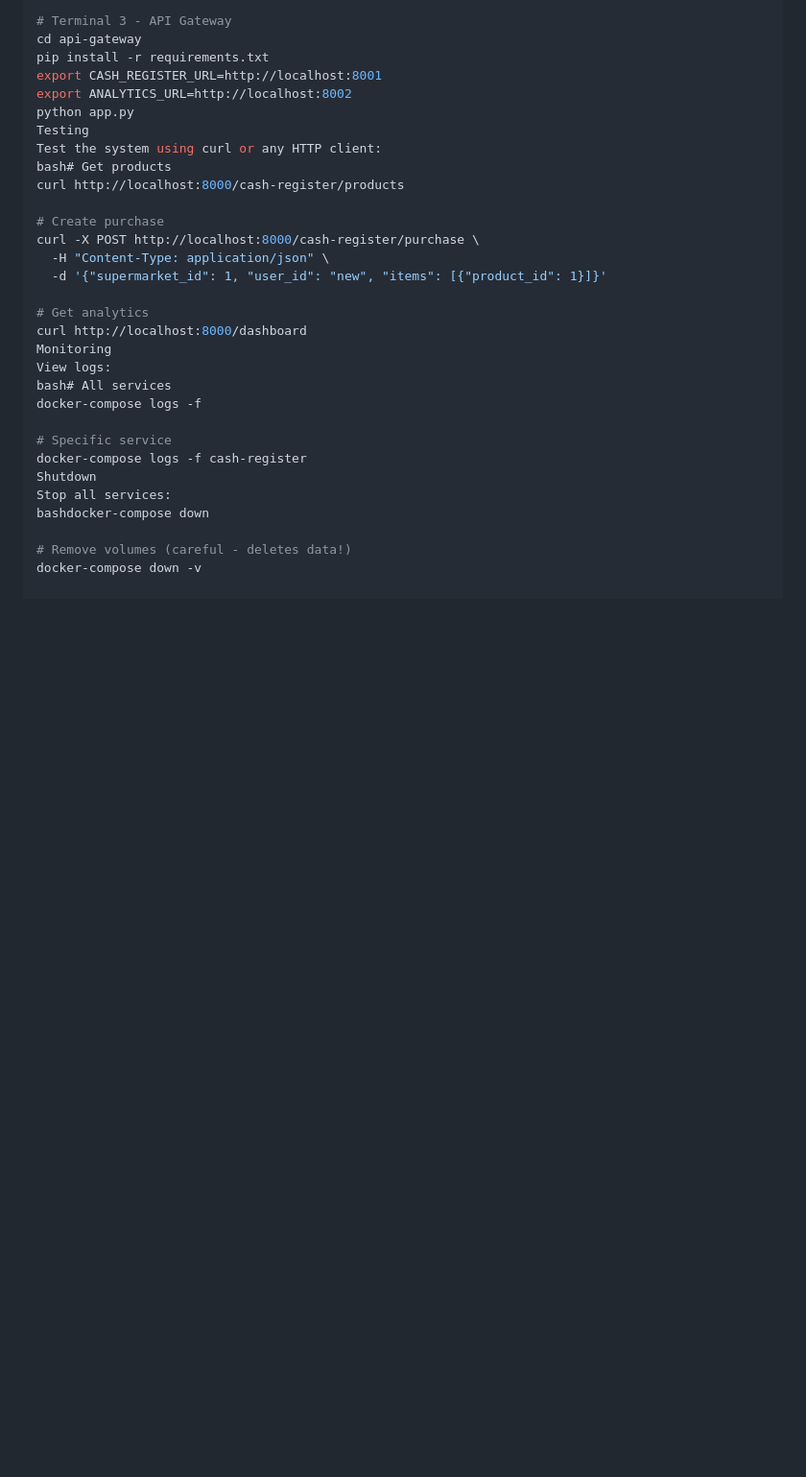
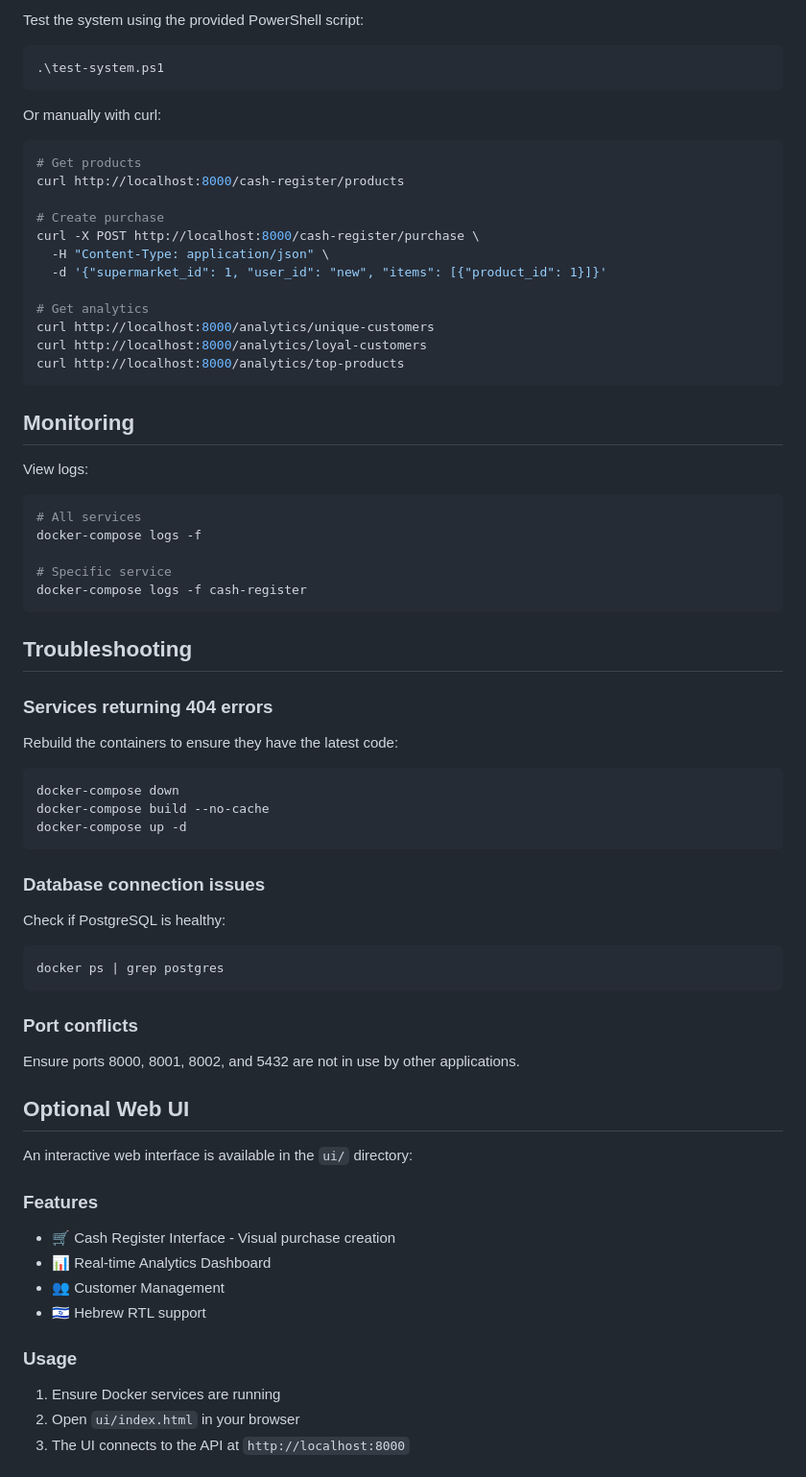
Before and after one commit to morsimha/icash-supermarket, a Markdown page: README.md, the part around the change printed below. Shown: that part at 96% size. GitHub-like rendering; blank space fills up the shorter version.

Commit message:
Add optional web UI and update documentation

````diff
--- a/README.md
+++ b/README.md
@@ -96,13 +172,12 @@ python app.py
 
-# Terminal 3 - API Gateway
-cd api-gateway
-pip install -r requirements.txt
-export CASH_REGISTER_URL=http://localhost:8001
-export ANALYTICS_URL=http://localhost:8002
-python app.py
-Testing
-Test the system using curl or any HTTP client:
-bash# Get products
+Test the system using the provided PowerShell script:
+```powershell
+.\test-system.ps1
+```
+
+Or manually with curl:
+```bash
+# Get products
 curl http://localhost:8000/cash-register/products
 
 # Create purchase
@@ -111,17 +186,53 @@ curl -X POST http://localhost:8000/cash-register/purchase \
   -d '{"supermarket_id": 1, "user_id": "new", "items": [{"product_id": 1}]}'
 
 # Get analytics
-curl http://localhost:8000/dashboard
-Monitoring
+curl http://localhost:8000/analytics/unique-customers
+curl http://localhost:8000/analytics/loyal-customers
+curl http://localhost:8000/analytics/top-products
+```
+
+## Monitoring
+
 View logs:
-bash# All services
+```bash
+# All services
 docker-compose logs -f
 
 # Specific service
 docker-compose logs -f cash-register
-Shutdown
-Stop all services:
-bashdocker-compose down
+```
 
-# Remove volumes (careful - deletes data!)
-docker-compose down -v
+## Troubleshooting
+
+### Services returning 404 errors
+Rebuild the containers to ensure they have the latest code:
+```bash
+docker-compose down
+docker-compose build --no-cache
+docker-compose up -d
+```
+
+### Database connection issues
+Check if PostgreSQL is healthy:
+```bash
+docker ps | grep postgres
+```
+
+### Port conflicts
+Ensure ports 8000, 8001, 8002, and 5432 are not in use by other applications.
+
+## Optional Web UI
+
+An interactive web interface is available in the `ui/` directory:
+
+### Features
+- 🛒 Cash Register Interface - Visual purchase creation
+- 📊 Real-time Analytics Dashboard
+- 👥 Customer Management
+- 🇮🇱 Hebrew RTL support
+
+### Usage
+1. Ensure Docker services are running
+2. Open `ui/index.html` in your browser
+3. The UI connects to the API at `http://localhost:8000`
+
````
Also changed, not shown: other parts of README.md (+140 -44 lines).
